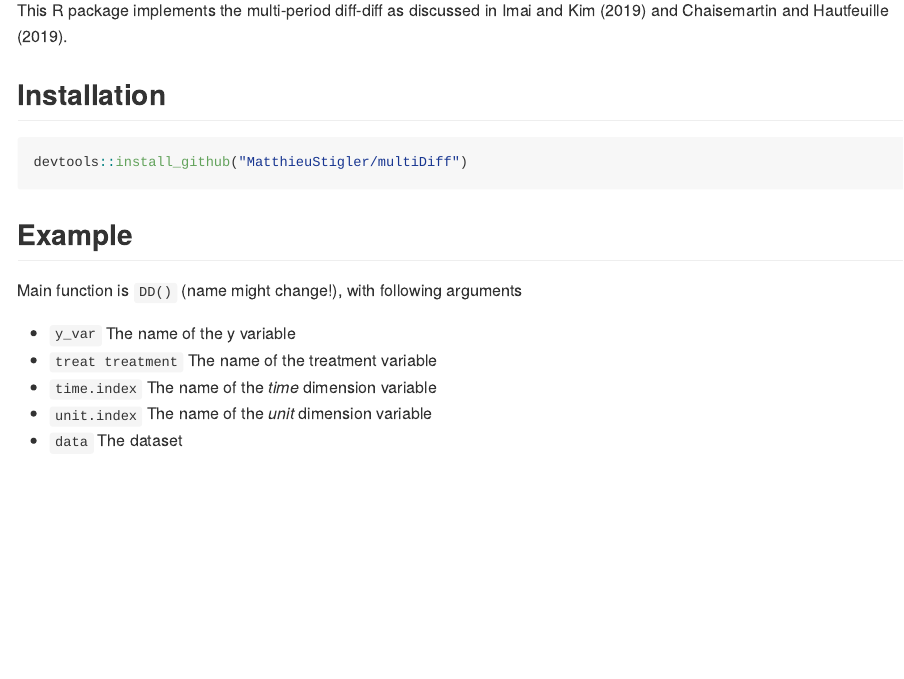
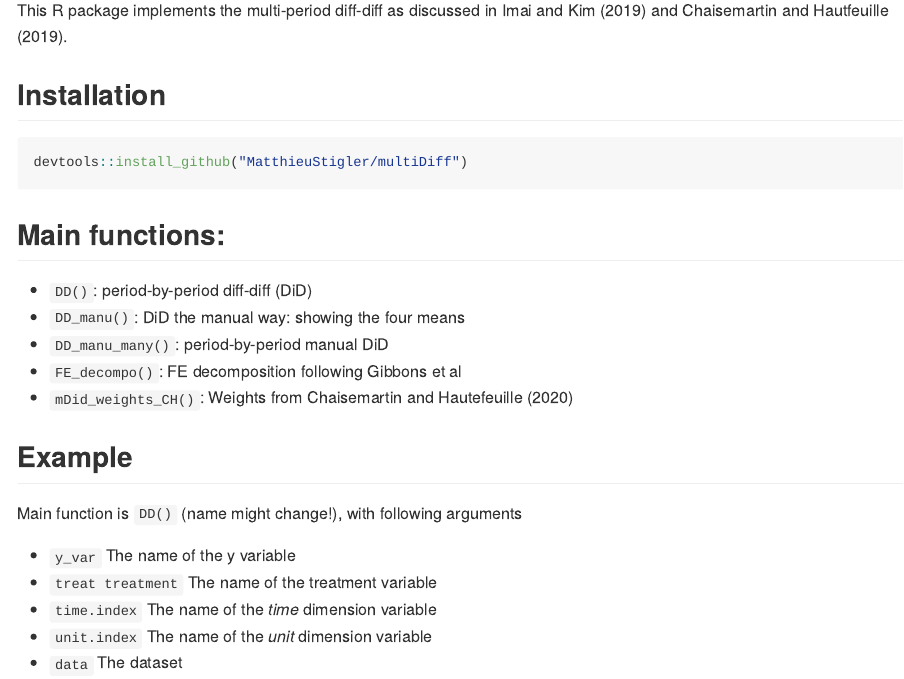
Before and after one commit to MatthieuStigler/multiDiff, an R Markdown document (README.Rmd): the page in a window 1100 px wide, from 110 px down. The pictures show the output file README.md that the author committed with the source, drawn offline in the style of GitHub.

Commit message:
Updaete README

````diff
--- a/README.Rmd
+++ b/README.Rmd
@@ -23,6 +23,14 @@ This R package implements the multi-period diff-diff as discussed in Imai and Ki
 ``` r
 devtools::install_github("MatthieuStigler/multiDiff")
 ```
+
+## Main functions:
+
+- `DD()`: period-by-period diff-diff (DiD)
+- `DD_manu()`: DiD the manual way: showing the four means
+- `DD_manu_many()`: period-by-period manual DiD
+- `FE_decompo()`: FE decomposition following Gibbons et al
+- `mDid_weights_CH()`: Weights from Chaisemartin and Hautefeuille (2020)
 
 ## Example
 
````
Also changed, not shown: README.md.
